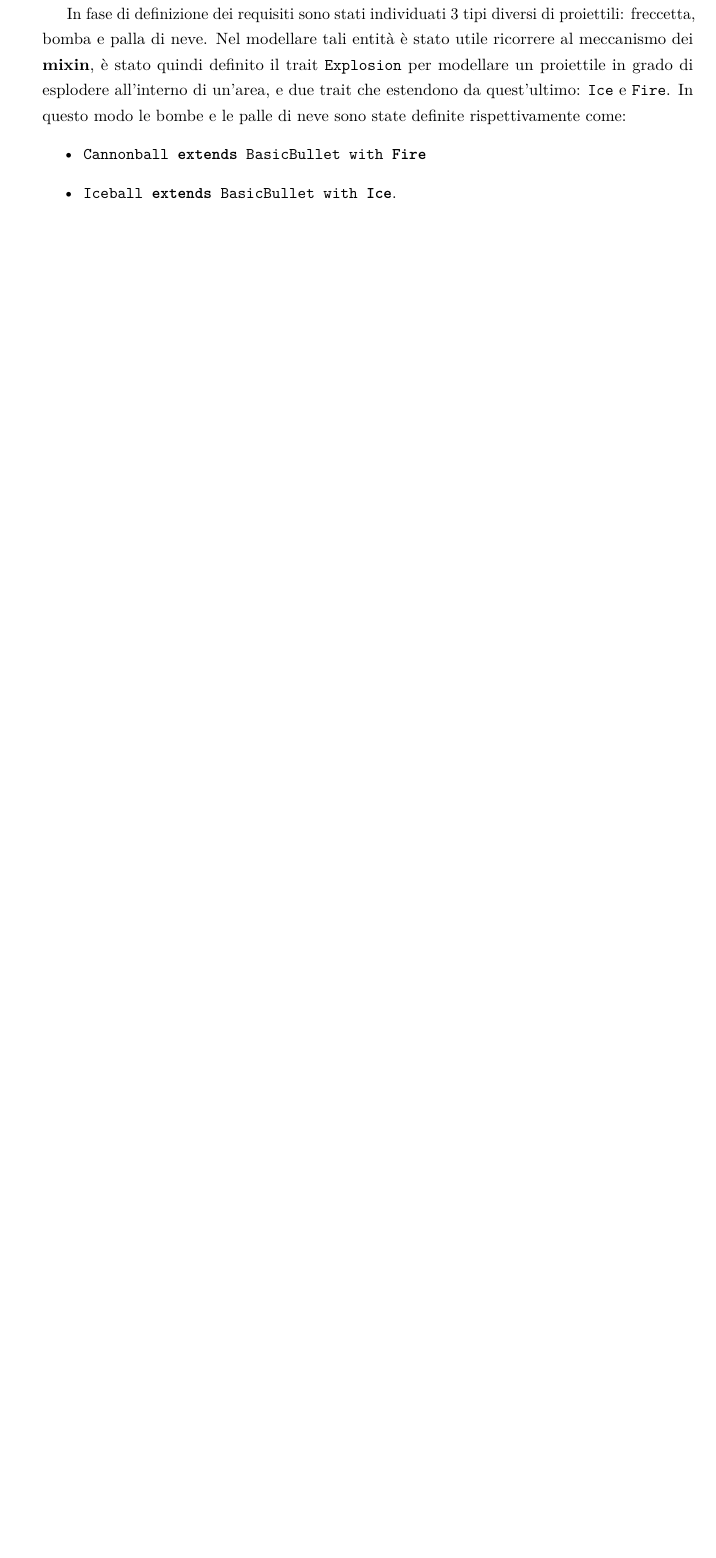
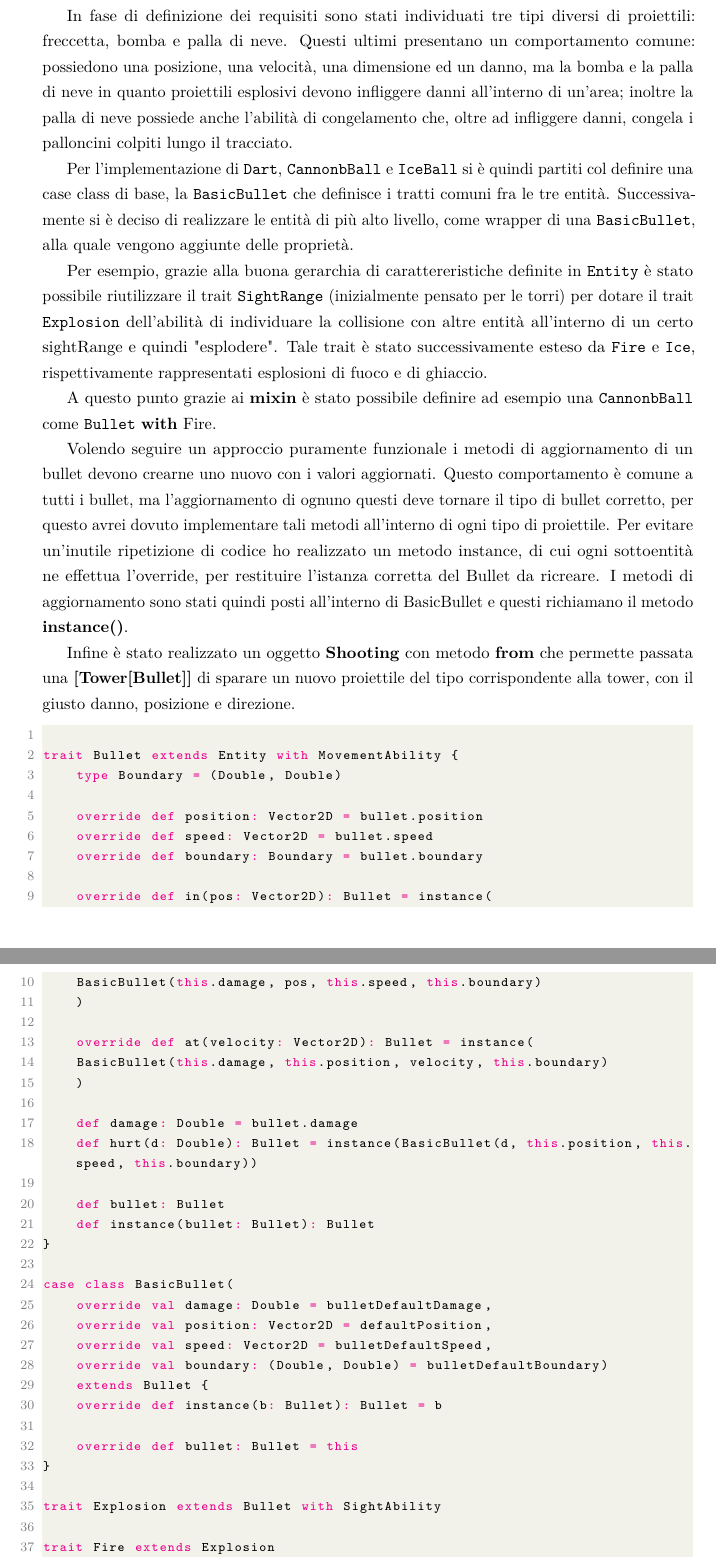
Before and after one commit to SimoneRomagnoli/pps-popit, a LaTeX document (doc/tex/report/report.tex, which reads doc/tex/report/code/bullet.tex, doc/tex/report/sections/implementation.tex): part of page 29 of 37 before the commit and two parts of pages 29 and 30 of 38 after it, the two joined at a grey line, cut so that both start at the same text, the shorter picture padded with empty space. Compiled offline with pdfLaTeX.

Commit message:
report: Bullet section

```diff
--- /dev/null
+++ b/doc/tex/report/code/bullet.tex
@@ -0,0 +1,40 @@
+\begin{lstlisting}[label=code:bullet, language=Scala, caption=Implementazione dei bullet con focus sulla CannonBall]
+
+trait Bullet extends Entity with MovementAbility {
+    type Boundary = (Double, Double)
+
+    override def position: Vector2D = bullet.position
+    override def speed: Vector2D = bullet.speed
+    override def boundary: Boundary = bullet.boundary
+
+    override def in(pos: Vector2D): Bullet = instance(
+    BasicBullet(this.damage, pos, this.speed, this.boundary)
+    )
+
+    override def at(velocity: Vector2D): Bullet = instance(
+    BasicBullet(this.damage, this.position, velocity, this.boundary)
+    )
+
+    def damage: Double = bullet.damage
+    def hurt(d: Double): Bullet = instance(BasicBullet(d, this.position, this.speed, this.boundary))
+
+    def bullet: Bullet
+    def instance(bullet: Bullet): Bullet
+}
+
+case class BasicBullet(
+    override val damage: Double = bulletDefaultDamage,
+    override val position: Vector2D = defaultPosition,
+    override val speed: Vector2D = bulletDefaultSpeed,
+    override val boundary: (Double, Double) = bulletDefaultBoundary)
+    extends Bullet {
+    override def instance(b: Bullet): Bullet = b
+
+    override def bullet: Bullet = this
+}
+
+trait Explosion extends Bullet with SightAbility
+
+trait Fire extends Explosion
+
+/** Adds to the [[Bullet]] the exploding ability */
--- a/doc/tex/report/sections/implementation.tex
+++ b/doc/tex/report/sections/implementation.tex
@@ -257,16 +262,29 @@ o a tutti i palloncini presenti all'iterno di un'area.
 
-Il \texttt{trait Bullet} è quindi rappresentato dall'estensione del \texttt{trait Entity} a cui è stata aggiunnta
-l'abilità di movimento ( \texttt{Movement Ability})
+In fase di definizione dei requisiti sono stati individuati tre tipi diversi di proiettili: freccetta, bomba e palla di neve.
+Questi ultimi presentano un comportamento comune: possiedono una posizione, una velocità, una dimensione ed un danno, ma
+la bomba e la palla di neve in quanto proiettili esplosivi devono infliggere danni all'interno di un'area; inoltre
+la palla di neve possiede anche l'abilità di congelamento che, oltre ad infliggere danni, congela i palloncini colpiti
+lungo il tracciato.
 
-In fase di definizione dei requisiti sono stati individuati 3 tipi diversi di proiettili: freccetta, bomba e palla di neve.
-Nel modellare tali entità è stato utile ricorrere al meccanismo dei \textbf{mixin}, è stato quindi definito il trait \texttt{Explosion}
-per modellare un proiettile in grado di esplodere all'interno di un'area, e due trait che estendono da quest'ultimo:
-\texttt{Ice} e \texttt{Fire}.
-In questo modo le bombe e le palle di neve sono state definite rispettivamente come:
-\begin{itemize}
-    \item \texttt{Cannonball \textbf{extends} BasicBullet with \textbf{Fire}}
-    \item \texttt{Iceball \textbf{extends} BasicBullet with \textbf{Ice}}.
-\end{itemize}
+Per l'implementazione di \texttt{Dart}, \texttt{CannonbBall} e \texttt{IceBall} si è quindi partiti col definire una case class
+di base, la \texttt{BasicBullet} che definisce i tratti comuni fra le tre entità. Successivamente si è deciso di realizzare
+le entità di più alto livello, come wrapper di una \texttt{BasicBullet}, alla quale vengono aggiunte delle proprietà.
 
-Avendo adottato una architettura ad attori ogni proiettile, in fase di creazione, viene associato ad un attore che ne definisce
-il comportamento, mostrato in \ref{fig:sequence-bullet-actor}. Tale attore presenta due \texttt{Behaviour}: \texttt{default} e \texttt{exploding}.
+Per esempio, grazie alla buona gerarchia di carattereristiche definite in \texttt{Entity} è stato possibile riutilizzare
+il trait \texttt{SightRange} (inizialmente pensato per le torri) per dotare il trait \texttt{Explosion} dell'abilità di
+individuare la collisione con altre entità all'interno di un certo sightRange e quindi "esplodere". Tale trait è stato
+successivamente esteso da \texttt{Fire} e \texttt{Ice}, rispettivamente rappresentati esplosioni di fuoco e di ghiaccio.
+
+A questo punto grazie ai \textbf{mixin} è stato possibile definire ad esempio una \texttt{CannonbBall} come
+\texttt{Bullet} \textbf{with} Fire.
+
+Volendo seguire un approccio puramente funzionale i metodi di aggiornamento di un bullet devono crearne uno nuovo
+con i valori aggiornati. Questo comportamento è comune a tutti i bullet, ma l'aggiornamento
+di ognuno questi deve tornare il tipo di bullet corretto, per questo avrei dovuto implementare tali
+metodi all'interno di ogni tipo di proiettile. Per evitare un'inutile ripetizione
+di codice ho realizzato un metodo instance, di cui ogni sottoentità ne effettua l'override, per restituire l'istanza
+corretta del Bullet da ricreare. I metodi di aggiornamento sono stati quindi posti all'interno di BasicBullet e questi
+richiamano il metodo \textbf{instance()}.
+
+Infine è stato realizzato un oggetto \textbf{Shooting} con metodo \textbf{from} che permette passata una \textbf{[Tower[Bullet]]}
+di sparare un nuovo proiettile del tipo corrispondente alla tower, con il giusto danno, posizione e direzione.
```
Also changed, not shown: doc/tex/report/code/bullet.tex (10 more changed lines), doc/tex/report/sections/implementation.tex (47 more changed lines).
